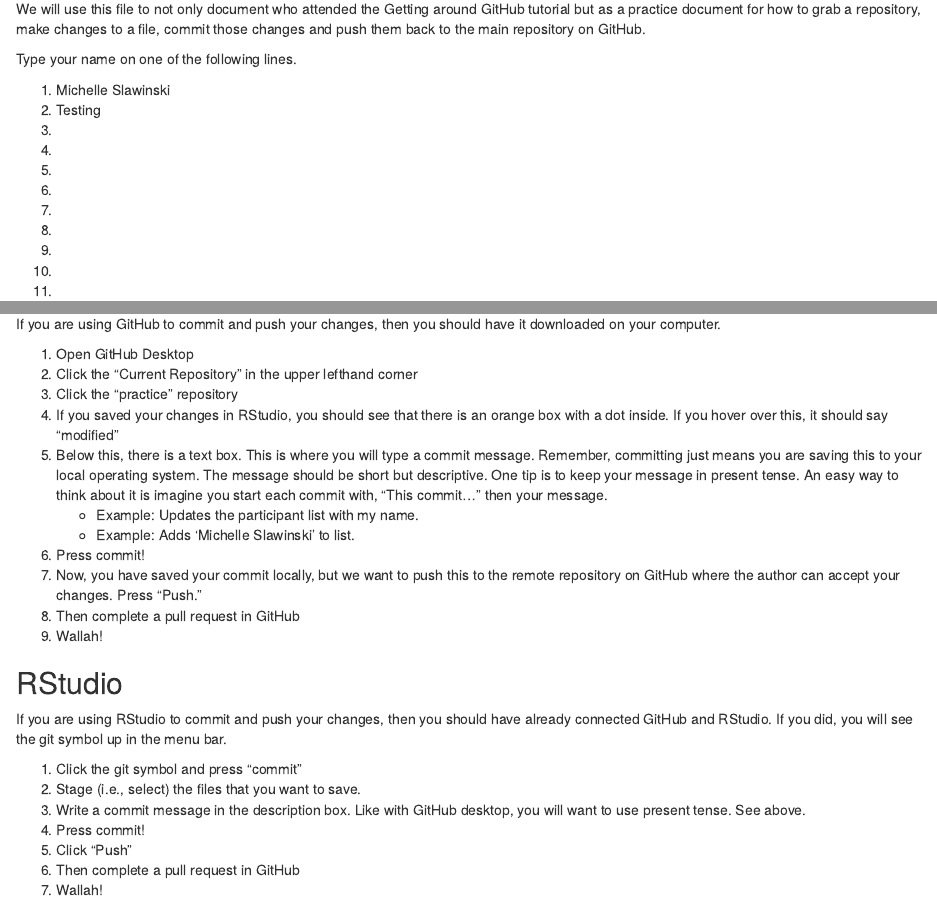
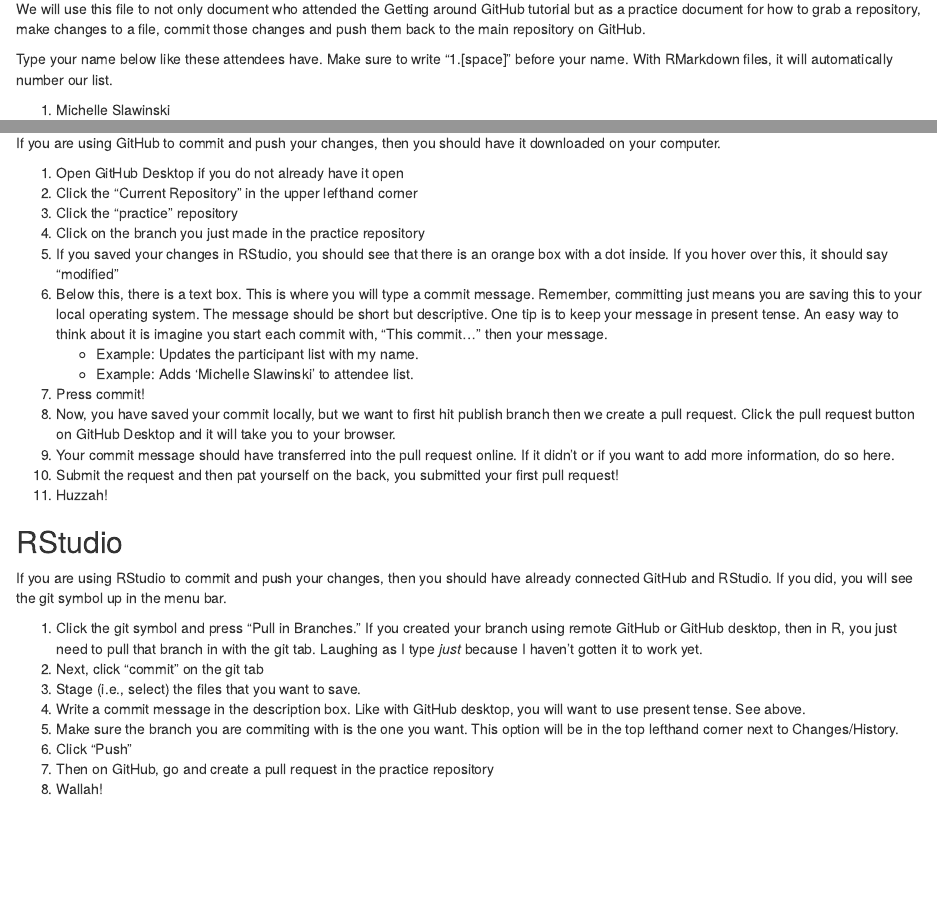
Before and after one commit to R-Ladies-Gainesville/practice, an R Markdown document (GettingAroundGitHub_Participants.Rmd): the page in a window 1100 px wide, from 130 px down, and a second part further down, joined at a grey line. The pictures show the output file GettingAroundGitHub_Participants.html that the author committed with the source, opened offline.

Commit message:
Edits - Updates branching/tutorial pieces
Updates tutorial components mainly. Refreshes date to be for the day of the training - 3/11/22

```diff
--- a/GettingAroundGitHub_Participants.Rmd
+++ b/GettingAroundGitHub_Participants.Rmd
@@ -1,7 +1,7 @@
 ---
 title: "Getting Around GitHub: Participants"
 author: "Michelle Slawinski"
-date: "3/6/2022"
+date: "3/11/2022"
 output:
   html_document: default
   word_document: default
@@ -10,24 +10,12 @@
 
 We will use this file to not only document who attended the Getting around GitHub tutorial but as a practice document for how to grab a repository, make changes to a file, commit those changes and push them back to the main repository on GitHub.
 
-Type your name on one of the following lines.
+Type your name below like these attendees have. Make sure to write "1.[space]" before your name. With RMarkdown files, it will automatically number our list.
 
 1. Michelle Slawinski
-1. Testing
 1. Amy Kendig
 1. Amy Bauer
-1.
-1.
-1.
-1.
-1.
-1.
-1.
-1.
-1.
-1.
-1.
-1.
+
 
 Next, save your changes.
 
@@ -46,19 +34,21 @@
 1. If you saved your changes in RStudio, you should see that there is an orange box with a dot inside. If you hover over this, it should say "modified"
 1. Below this, there is a text box. This is where you will type a commit message. Remember, committing just means you are saving this to your local operating system. The message should be short but descriptive. One tip is to keep your message in present tense. An easy way to think about it is imagine you start each commit with, "This commit..." then your message.
    - Example: Updates the participant list with my name.
-   - Example: Adds 'Michelle Slawinski' to list.
+   - Example: Adds 'Michelle Slawinski' to attendee list.
 1. Press commit!
-1. Now, you have saved your commit locally, but we want to push this to the remote repository on GitHub where the author can accept your changes. Press "Push."
-1. Then complete a pull request in GitHub
-1. Wallah!
+1. Now, you have saved your commit locally, but we want to first hit publish branch then we create a pull request. Click the pull request button on GitHub Desktop and it will take you to your browser.
+1. Your commit message should have transferred into the pull request online. If it didn't or if you want to add more information, do so here.
+1. Submit the request and then pat yourself on the back, you submitted your first pull request!
+1. Huzzah!
 
 ## RStudio
 If you are using RStudio to commit and push your changes, then you should have already connected GitHub and RStudio. If you did, you will see the git symbol up in the menu bar.
 
-1. Click the git symbol and press "commit"
+1. Click the git symbol and press "Pull in Branches." If you created your branch using remote GitHub or GitHub desktop, then in R, you just need to pull that branch in with the git tab. Laughing as I type *just* because I haven't gotten it to work yet.
+1. Next, click "commit" on the git tab
 1. Stage (i.e., select) the files that you want to save.
 1. Write a commit message in the description box. Like with GitHub desktop, you will want to use present tense. See above.
-1. Press commit!
+1. Make sure the branch you are commiting with is the one you want. This option will be in the top lefthand corner next to Changes/History.
 1. Click "Push"
-1. Then complete a pull request in GitHub
+1. Then on GitHub, go and create a pull request in the practice repository
 1. Wallah!
```
Also changed, not shown: GettingAroundGitHub_Participants.html.
